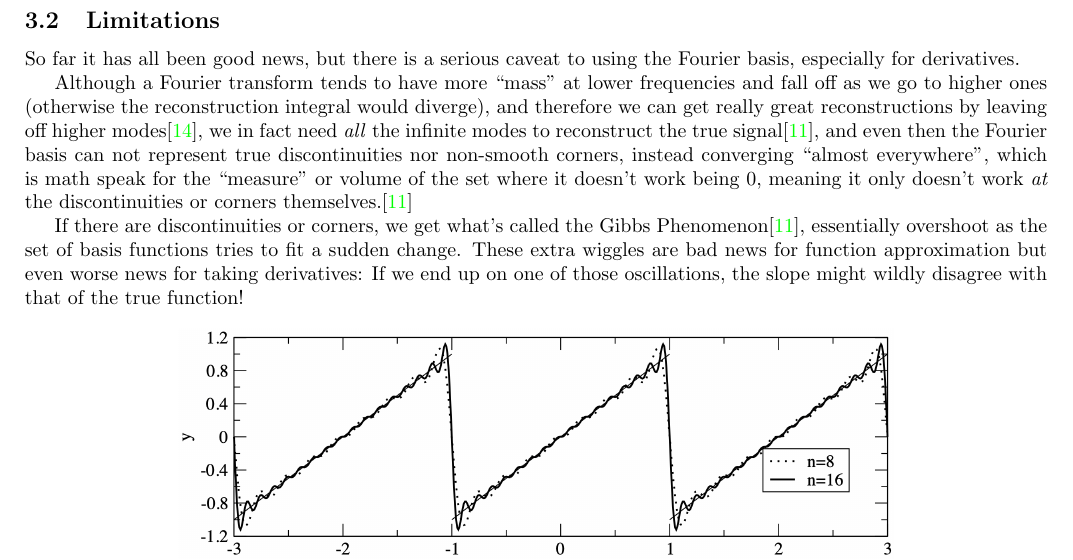
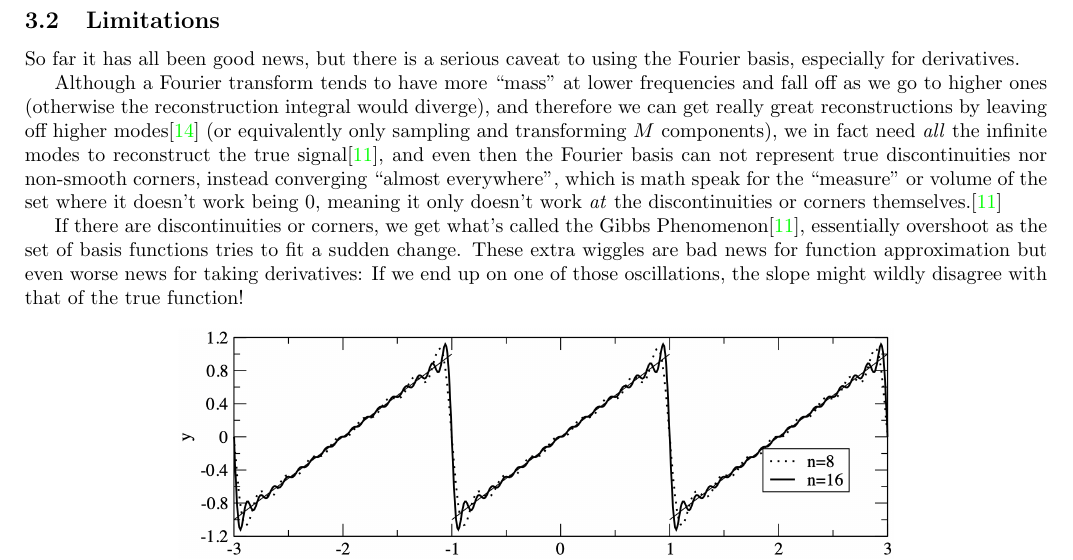
Before and after one commit to pavelkomarov/spectral-derivatives, a LaTeX document (doc/math.tex): part of page 9 of 22, cut so that both start at the same text. Compiled offline with pdfLaTeX.

Commit message:
added parenthetical

```diff
--- a/doc/math.tex
+++ b/doc/math.tex
@@ -357,7 +357,7 @@ This has definite echoes of the standardly-given, continuous-time case covered i
 
 So far it has all been good news, but there is a serious caveat to using the Fourier basis, especially for derivatives.
 
-Although a Fourier transform tends to have more ``mass" at lower frequencies and fall off as we go to higher ones (otherwise the reconstruction integral would diverge), and therefore we can get really great reconstructions by leaving off higher modes\cite{kutz}, we in fact need \textit{all} the infinite modes to reconstruct the true signal\cite{oppenheim}, and even then the Fourier basis can not represent true discontinuities nor non-smooth corners, instead converging ``almost everywhere", which is math speak for the ``measure" or volume of the set where it doesn't work being 0, meaning it only doesn't work \textit{at} the discontinuities or corners themselves.\cite{oppenheim}
+Although a Fourier transform tends to have more ``mass" at lower frequencies and fall off as we go to higher ones (otherwise the reconstruction integral would diverge), and therefore we can get really great reconstructions by leaving off higher modes\cite{kutz} (or equivalently only sampling and transforming $M$ components), we in fact need \textit{all} the infinite modes to reconstruct the true signal\cite{oppenheim}, and even then the Fourier basis can not represent true discontinuities nor non-smooth corners, instead converging ``almost everywhere", which is math speak for the ``measure" or volume of the set where it doesn't work being 0, meaning it only doesn't work \textit{at} the discontinuities or corners themselves.\cite{oppenheim}
 
 If there are discontinuities or corners, we get what's called the Gibbs Phenomenon\cite{oppenheim}, essentially overshoot as the set of basis functions tries to fit a sudden change. These extra wiggles are bad news for function approximation but even worse news for taking derivatives: If we end up on one of those oscillations, the slope might wildly disagree with that of the true function!
 
```
